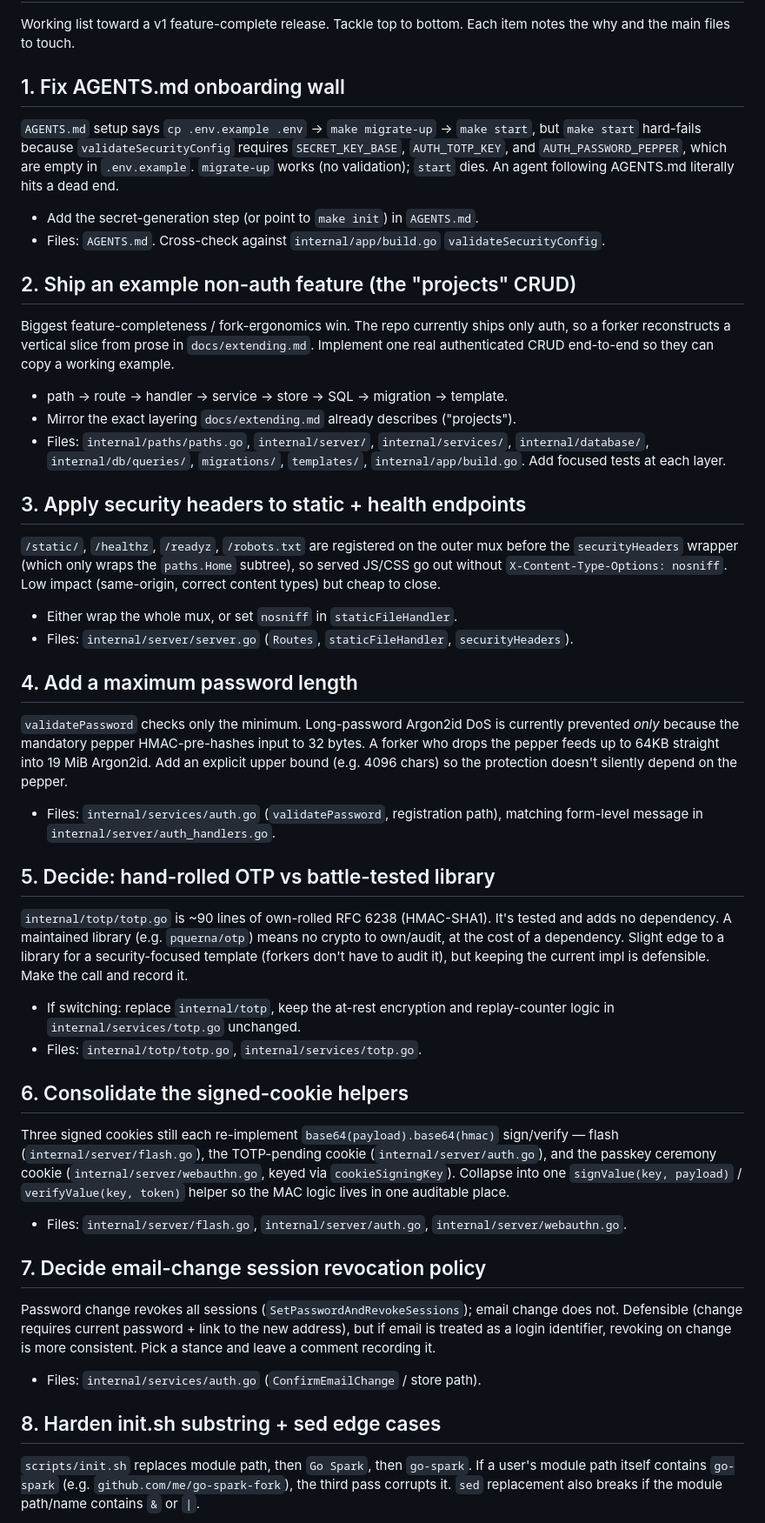
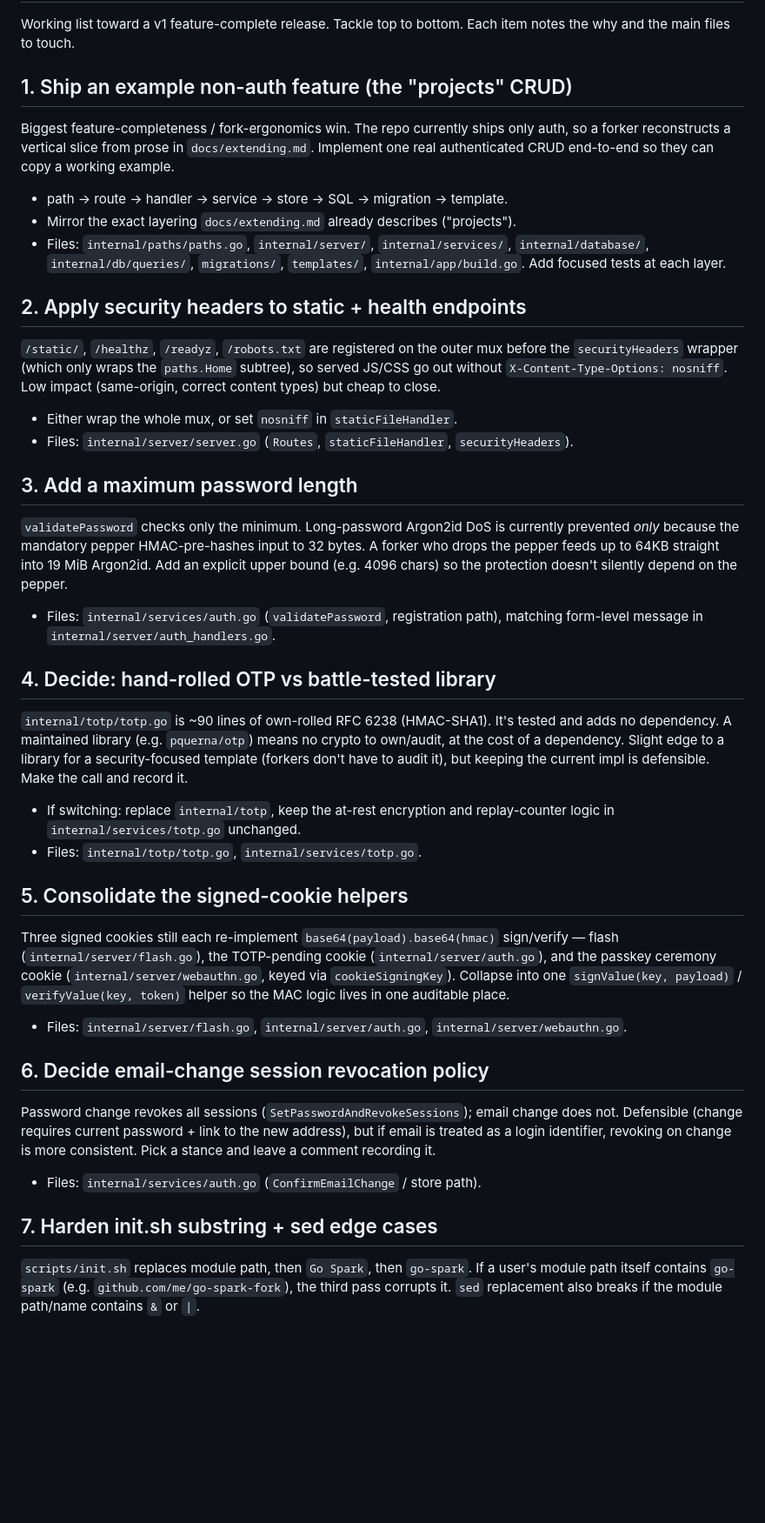
Before and after one commit to inkyvoxel/go-spark, a Markdown page: docs/todo.md, the part around one of its changes. Shown at 87% size. Drawn GitHub-style; blank space fills up the shorter version.

Commit message:
Fix instructions in AGENTS.md

```diff
--- a/docs/todo.md
+++ b/docs/todo.md
@@ -3,18 +3,7 @@
 Working list toward a v1 feature-complete release. Tackle top to bottom.
 Each item notes the why and the main files to touch.
 
-## 1. Fix AGENTS.md onboarding wall
-
-`AGENTS.md` setup says `cp .env.example .env` → `make migrate-up` → `make start`,
-but `make start` hard-fails because `validateSecurityConfig` requires
-`SECRET_KEY_BASE`, `AUTH_TOTP_KEY`, and `AUTH_PASSWORD_PEPPER`, which are empty
-in `.env.example`. `migrate-up` works (no validation); `start` dies. An agent
-following AGENTS.md literally hits a dead end.
-
-- Add the secret-generation step (or point to `make init`) in `AGENTS.md`.
-- Files: `AGENTS.md`. Cross-check against `internal/app/build.go` `validateSecurityConfig`.
-
-## 2. Ship an example non-auth feature (the "projects" CRUD)
+## 1. Ship an example non-auth feature (the "projects" CRUD)
 
 Biggest feature-completeness / fork-ergonomics win. The repo currently ships
 only auth, so a forker reconstructs a vertical slice from prose in
@@ -27,7 +16,7 @@ can copy a working example.
   `internal/database/`, `internal/db/queries/`, `migrations/`, `templates/`,
   `internal/app/build.go`. Add focused tests at each layer.
 
-## 3. Apply security headers to static + health endpoints
+## 2. Apply security headers to static + health endpoints
 
 `/static/`, `/healthz`, `/readyz`, `/robots.txt` are registered on the outer
 mux before the `securityHeaders` wrapper (which only wraps the `paths.Home`
@@ -38,7 +27,7 @@ Low impact (same-origin, correct content types) but cheap to close.
 - Files: `internal/server/server.go` (`Routes`, `staticFileHandler`,
   `securityHeaders`).
 
-## 4. Add a maximum password length
+## 3. Add a maximum password length
 
 `validatePassword` checks only the minimum. Long-password Argon2id DoS is
 currently prevented *only* because the mandatory pepper HMAC-pre-hashes input to
@@ -49,7 +38,7 @@ doesn't silently depend on the pepper.
 - Files: `internal/services/auth.go` (`validatePassword`, registration path),
   matching form-level message in `internal/server/auth_handlers.go`.
 
-## 5. Decide: hand-rolled OTP vs battle-tested library
+## 4. Decide: hand-rolled OTP vs battle-tested library
 
 `internal/totp/totp.go` is ~90 lines of own-rolled RFC 6238 (HMAC-SHA1). It's
 tested and adds no dependency. A maintained library (e.g. `pquerna/otp`) means
@@ -61,7 +50,7 @@ the current impl is defensible. Make the call and record it.
   replay-counter logic in `internal/services/totp.go` unchanged.
 - Files: `internal/totp/totp.go`, `internal/services/totp.go`.
 
-## 6. Consolidate the signed-cookie helpers
+## 5. Consolidate the signed-cookie helpers
 
 Three signed cookies still each re-implement `base64(payload).base64(hmac)`
 sign/verify — flash (`internal/server/flash.go`), the TOTP-pending cookie
@@ -73,7 +62,7 @@ lives in one auditable place.
 - Files: `internal/server/flash.go`, `internal/server/auth.go`,
   `internal/server/webauthn.go`.
 
-## 7. Decide email-change session revocation policy
+## 6. Decide email-change session revocation policy
 
 Password change revokes all sessions (`SetPasswordAndRevokeSessions`); email
 change does not. Defensible (change requires current password + link to the new
@@ -82,7 +71,7 @@ more consistent. Pick a stance and leave a comment recording it.
 
 - Files: `internal/services/auth.go` (`ConfirmEmailChange` / store path).
 
-## 8. Harden init.sh substring + sed edge cases
+## 7. Harden init.sh substring + sed edge cases
 
 `scripts/init.sh` replaces module path, then `Go Spark`, then `go-spark`. If a
 user's module path itself contains `go-spark` (e.g.
```
Also changed, not shown: other parts of docs/todo.md (+2 -2 lines), AGENTS.md (+9 -0 lines).
